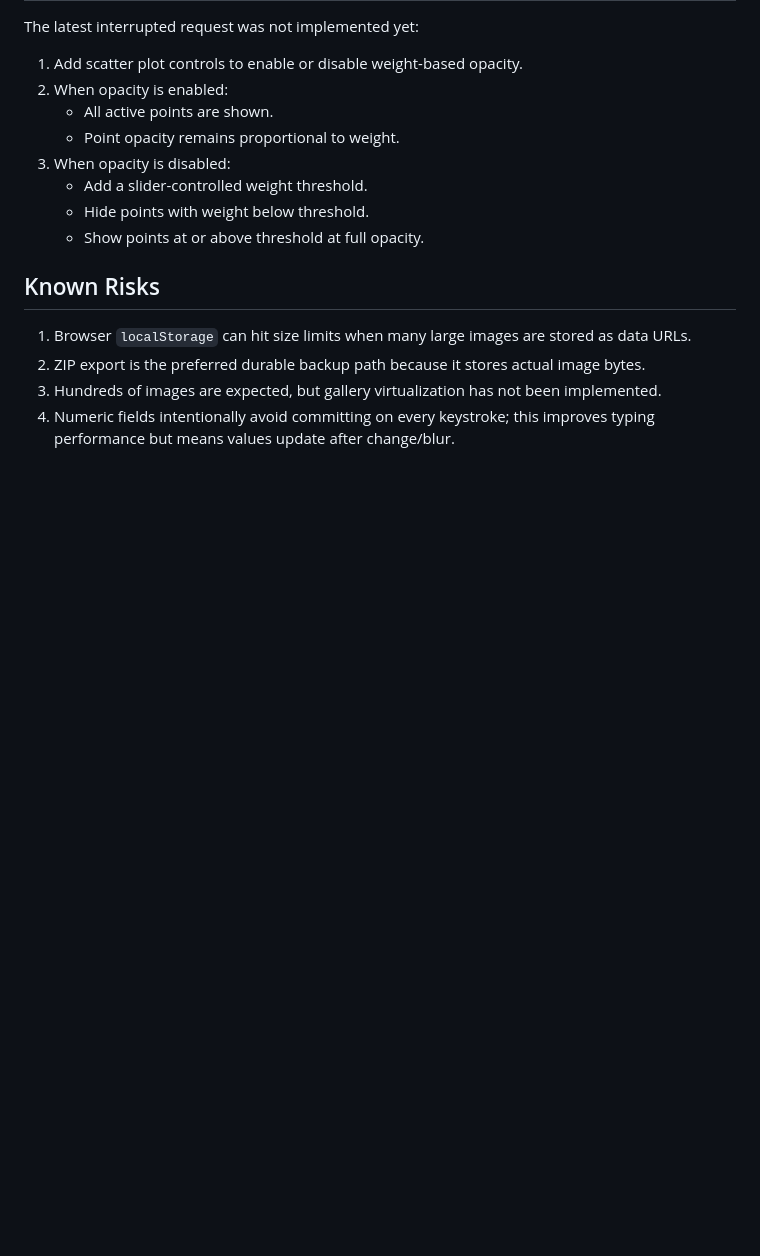
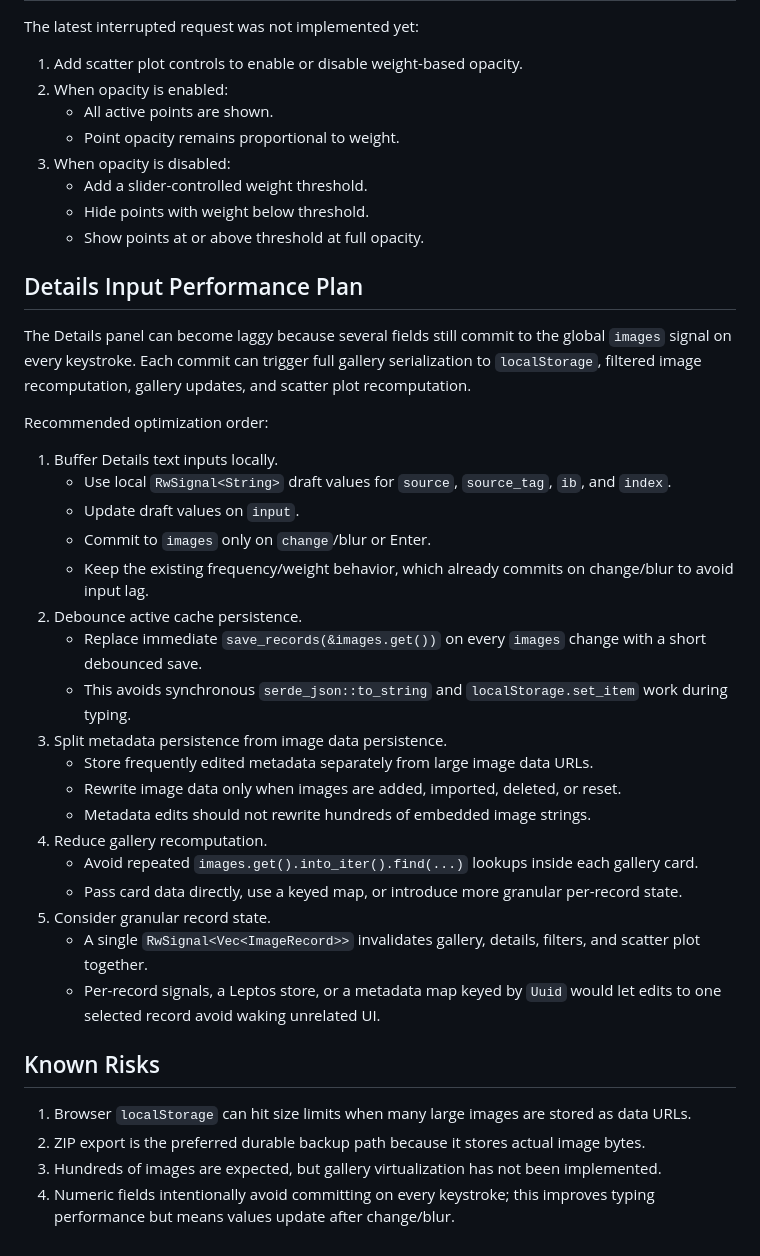
Before and after one commit to KySpace/PicTagger, a Markdown page: AGENTS.md, the part around the change. GitHub-like rendering; blank space fills up the shorter version.

Commit message:
Plans for improving performance of input

```diff
--- a/AGENTS.md
+++ b/AGENTS.md
@@ -174,6 +174,31 @@ The latest interrupted request was not implemented yet:
    - Hide points with weight below threshold.
    - Show points at or above threshold at full opacity.
 
+## Details Input Performance Plan
+
+The Details panel can become laggy because several fields still commit to the global `images` signal on every keystroke. Each commit can trigger full gallery serialization to `localStorage`, filtered image recomputation, gallery updates, and scatter plot recomputation.
+
+Recommended optimization order:
+
+1. Buffer Details text inputs locally.
+   - Use local `RwSignal<String>` draft values for `source`, `source_tag`, `ib`, and `index`.
+   - Update draft values on `input`.
+   - Commit to `images` only on `change`/blur or Enter.
+   - Keep the existing frequency/weight behavior, which already commits on change/blur to avoid input lag.
+2. Debounce active cache persistence.
+   - Replace immediate `save_records(&images.get())` on every `images` change with a short debounced save.
+   - This avoids synchronous `serde_json::to_string` and `localStorage.set_item` work during typing.
+3. Split metadata persistence from image data persistence.
+   - Store frequently edited metadata separately from large image data URLs.
+   - Rewrite image data only when images are added, imported, deleted, or reset.
+   - Metadata edits should not rewrite hundreds of embedded image strings.
+4. Reduce gallery recomputation.
+   - Avoid repeated `images.get().into_iter().find(...)` lookups inside each gallery card.
+   - Pass card data directly, use a keyed map, or introduce more granular per-record state.
+5. Consider granular record state.
+   - A single `RwSignal<Vec<ImageRecord>>` invalidates gallery, details, filters, and scatter plot together.
+   - Per-record signals, a Leptos store, or a metadata map keyed by `Uuid` would let edits to one selected record avoid waking unrelated UI.
+
 ## Known Risks
 
 1. Browser `localStorage` can hit size limits when many large images are stored as data URLs.
```
